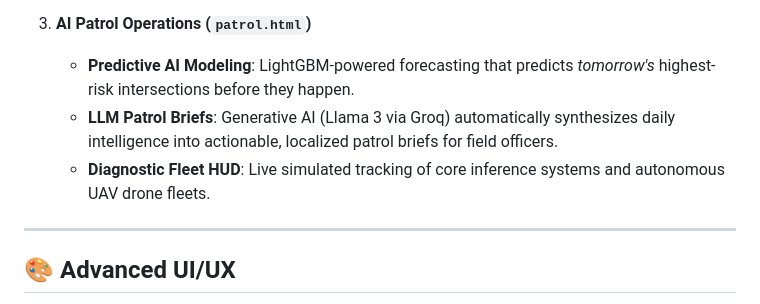
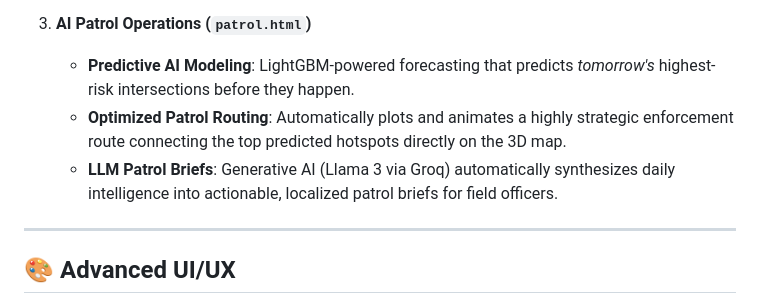
Before and after one commit to NishchayMittal/Gridlock_VeloCity, a Markdown page: README.md, the part around the change. GitHub-like rendering.

```diff
--- a/README.md
+++ b/README.md
@@ -26,8 +26,8 @@ VeloCity leverages machine learning and spatial clustering to process raw violat
 
 3. **AI Patrol Operations (`patrol.html`)**
    - **Predictive AI Modeling**: LightGBM-powered forecasting that predicts *tomorrow's* highest-risk intersections before they happen.
+   - **Optimized Patrol Routing**: Automatically plots and animates a highly strategic enforcement route connecting the top predicted hotspots directly on the 3D map.
    - **LLM Patrol Briefs**: Generative AI (Llama 3 via Groq) automatically synthesizes daily intelligence into actionable, localized patrol briefs for field officers.
-   - **Diagnostic Fleet HUD**: Live simulated tracking of core inference systems and autonomous UAV drone fleets.
 
 ---
 
```
